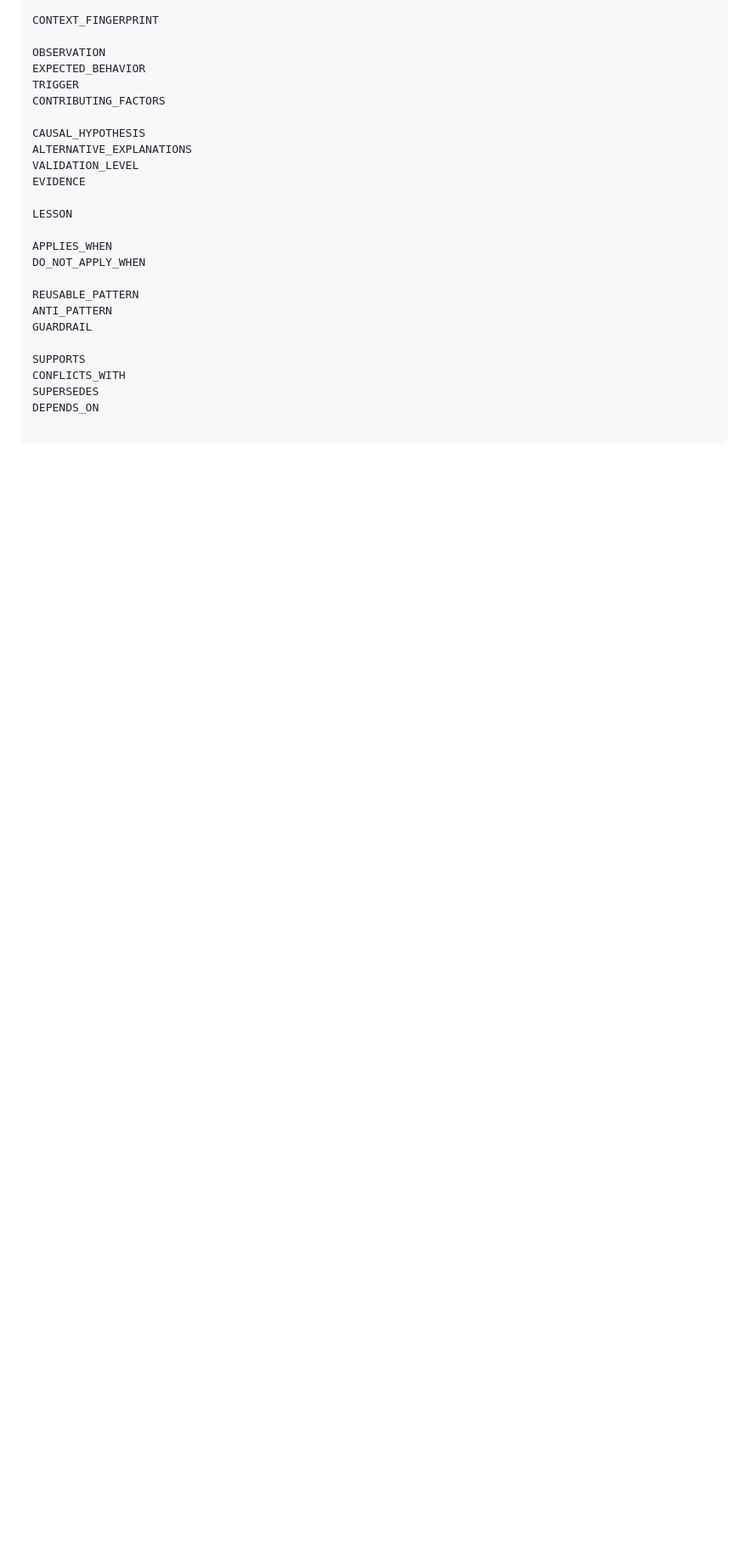
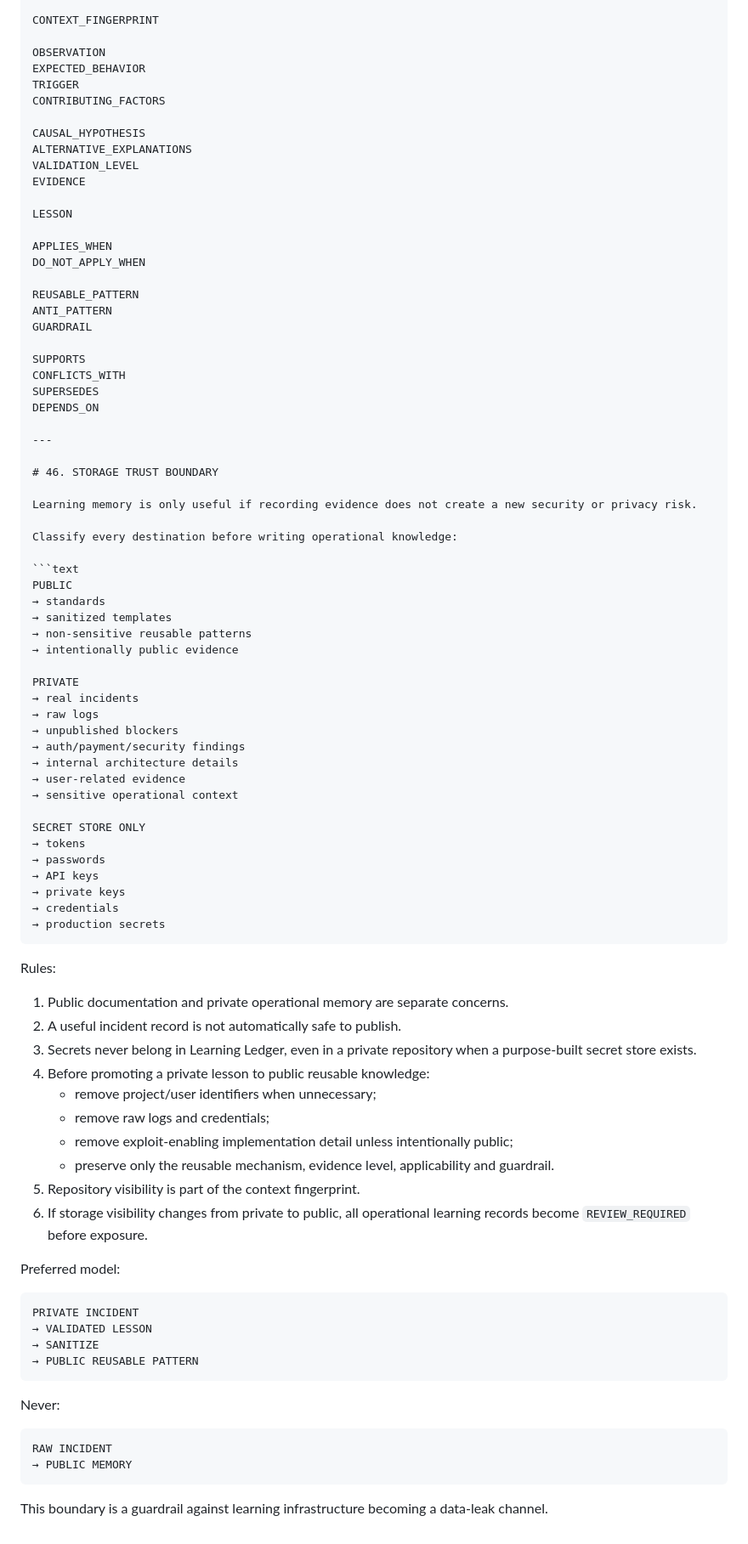
Before and after one commit to vannikov93/useful-apps-site, a Markdown page: workshop/13_CONTINUOUS_LEARNING_SELF_IMPROVEMENT_ENGINE.md, the part around the change. Shown at 85% size. Drawn GitHub-style; blank space fills up the shorter version.

Commit message:
Add storage trust boundary to learning engine

````diff
--- a/workshop/13_CONTINUOUS_LEARNING_SELF_IMPROVEMENT_ENGINE.md
+++ b/workshop/13_CONTINUOUS_LEARNING_SELF_IMPROVEMENT_ENGINE.md
@@ -998,3 +998,67 @@ SUPPORTS
 CONFLICTS_WITH
 SUPERSEDES
 DEPENDS_ON
+
+---
+
+# 46. STORAGE TRUST BOUNDARY
+
+Learning memory is only useful if recording evidence does not create a new security or privacy risk.
+
+Classify every destination before writing operational knowledge:
+
+```text
+PUBLIC
+→ standards
+→ sanitized templates
+→ non-sensitive reusable patterns
+→ intentionally public evidence
+
+PRIVATE
+→ real incidents
+→ raw logs
+→ unpublished blockers
+→ auth/payment/security findings
+→ internal architecture details
+→ user-related evidence
+→ sensitive operational context
+
+SECRET STORE ONLY
+→ tokens
+→ passwords
+→ API keys
+→ private keys
+→ credentials
+→ production secrets
+```
+
+Rules:
+
+1. Public documentation and private operational memory are separate concerns.
+2. A useful incident record is not automatically safe to publish.
+3. Secrets never belong in Learning Ledger, even in a private repository when a purpose-built secret store exists.
+4. Before promoting a private lesson to public reusable knowledge:
+   - remove project/user identifiers when unnecessary;
+   - remove raw logs and credentials;
+   - remove exploit-enabling implementation detail unless intentionally public;
+   - preserve only the reusable mechanism, evidence level, applicability and guardrail.
+5. Repository visibility is part of the context fingerprint.
+6. If storage visibility changes from private to public, all operational learning records become `REVIEW_REQUIRED` before exposure.
+
+Preferred model:
+
+```text
+PRIVATE INCIDENT
+→ VALIDATED LESSON
+→ SANITIZE
+→ PUBLIC REUSABLE PATTERN
+```
+
+Never:
+
+```text
+RAW INCIDENT
+→ PUBLIC MEMORY
+```
+
+This boundary is a guardrail against learning infrastructure becoming a data-leak channel.
````
